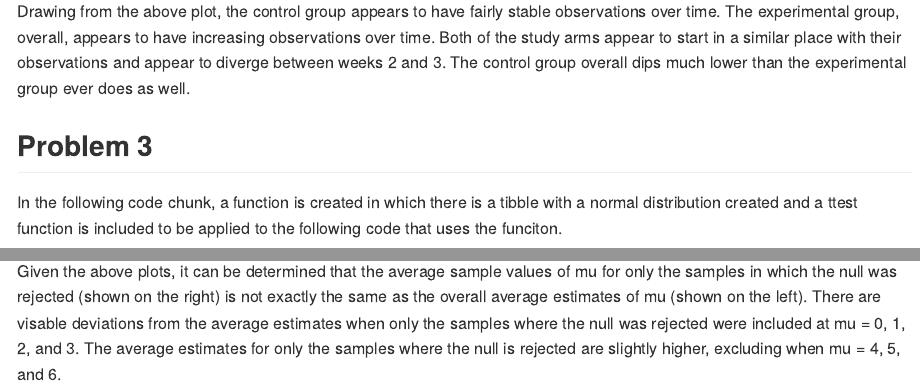
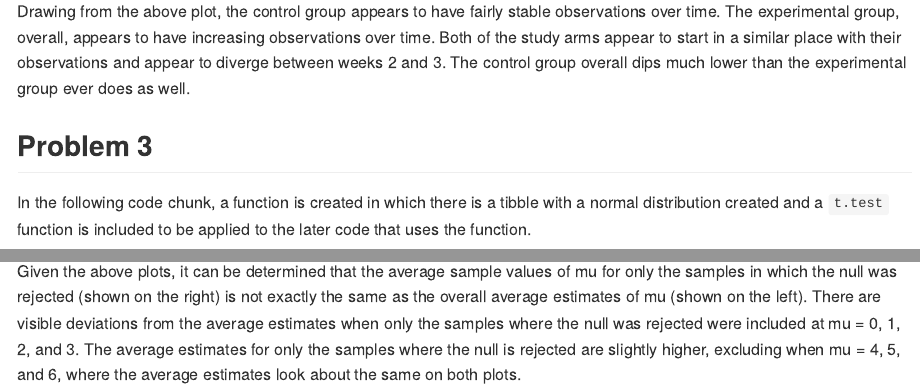
Before and after one commit to rebekahhughes97/p8105_hw5_rch2155, an R Markdown document (p8105_hw5_rch2155.Rmd): the page in a window 1100 px wide, from 3230 px down, and a second part further down, joined at a grey line. Rendered offline with R 4.5, knitr and Pandoc, with nearby package versions; code that draws random numbers runs with fixed seeds of ours; some code elsewhere in the file could not run offline.

Commit message:
final commit for hw5!!

````diff
--- a/p8105_hw5_rch2155.Rmd
+++ b/p8105_hw5_rch2155.Rmd
@@ -139,7 +138,7 @@ Drawing from the above plot, the control group appears to have fairly stable obs
 
 ## Problem 3
 
-In the following code chunk, a function is created in which there is a tibble with a normal distribution created and a ttest function is included to be applied to the following code that uses the funciton.
+In the following code chunk, a function is created in which there is a tibble with a normal distribution created and a `t.test` function is included to be applied to the later code that uses the function.
 
 ```{r}
 sim_hyp_test = function(sampsize = 30, mu, sigma = 5){
@@ -233,4 +232,4 @@ average_reject_mu_plot =
 average_mu_plot + average_reject_mu_plot
 ```
 
-Given the above plots, it can be determined that the average sample values of mu for only the samples in which the null was rejected (shown on the right) is not exactly the same as the overall average estimates of mu (shown on the left). There are visable deviations from the average estimates when only the samples where the null was rejected were included at mu = 0, 1, 2, and 3.  The average estimates for only the samples where the null is rejected are slightly higher, excluding when mu = 4, 5, and 6.
+Given the above plots, it can be determined that the average sample values of mu for only the samples in which the null was rejected (shown on the right) is not exactly the same as the overall average estimates of mu (shown on the left). There are visible deviations from the average estimates when only the samples where the null was rejected were included at mu = 0, 1, 2, and 3.  The average estimates for only the samples where the null is rejected are slightly higher, excluding when mu = 4, 5, and 6, where the average estimates look about the same on both plots.
````
Also changed, not shown: README.md, p8105_hw5_rch2155.md, p8105_hw5_rch2155_files/figure-gfm/unnamed-chunk-11-1.png, p8105_hw5_rch2155_files/figure-gfm/unnamed-chunk-12-1.png, p8105_hw5_rch2155.Rmd (5 more changed lines).
